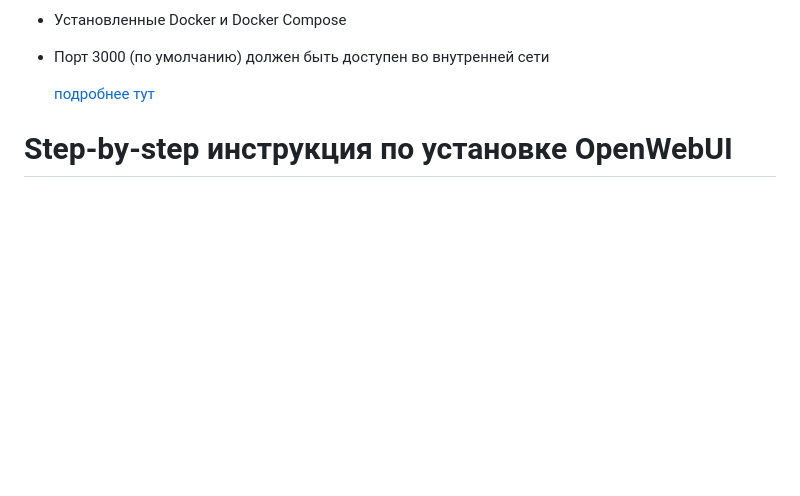
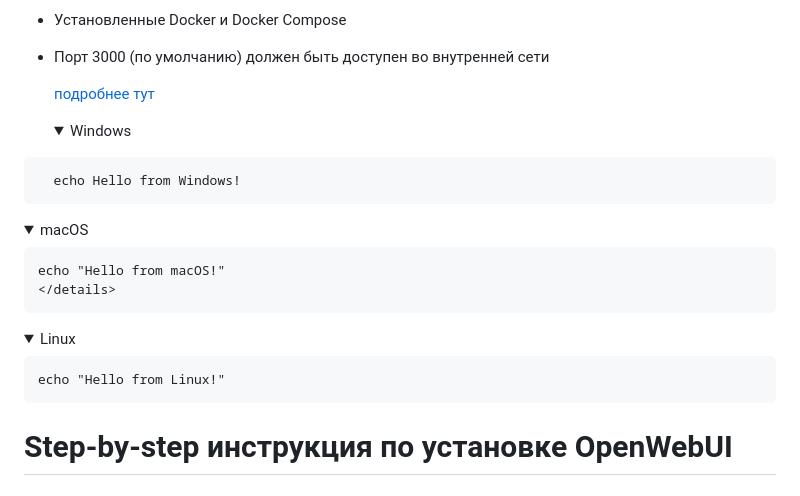
Before and after one commit to PavelAIM/demo-repository-docs, a Markdown page: inst-hbr-0.md, the part around the change. GitHub-like rendering; folded sections open; blank space fills up the shorter version.

````diff
--- a/inst-hbr-0.md
+++ b/inst-hbr-0.md
@@ -16,6 +16,29 @@
 - Порт 3000 (по умолчанию) должен быть доступен во внутренней сети
 
   [подробнее тут](https://github.com/open-webui/open-webui/discussions/736#discussioncomment-8474297)
+
+
+  <details>
+  <summary>Windows</summary>
+```bat
+  echo Hello from Windows!
+```
+</details>
+
+<details>
+<summary>macOS</summary>
+
+```bat
+echo "Hello from macOS!"
+</details>
+```
+ <details>
+   <summary>Linux</summary>
+
+```bat
+echo "Hello from Linux!"
+```
+</details>
 
 # Step-by-step инструкция по установке OpenWebUI
 
````
